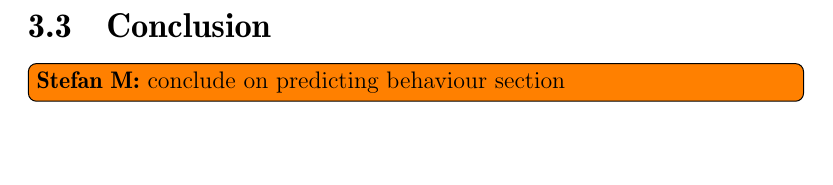
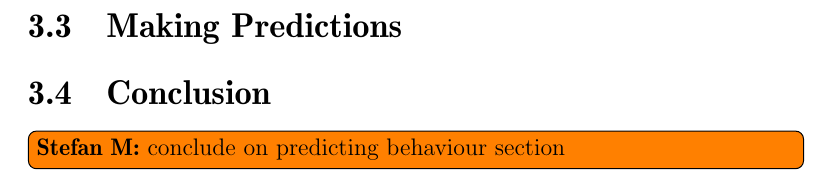
Before and after one commit to sw701e14/report, a LaTeX thesis (main.tex, which reads content/markov_predict.tex): part of page 35 of 63, cut at the place of the change, the shorter picture padded with empty space. Compiled offline with pdfLaTeX; a LaTeX package or settings file that is missing is left out.

Commit message:
Created a new document for markov predictions.

```diff
--- /dev/null
+++ b/content/markov_predict.tex
@@ -0,0 +1 @@
+\section{Making Predictions}
```
Also changed, not shown: main.tex (+1 -0 lines).
